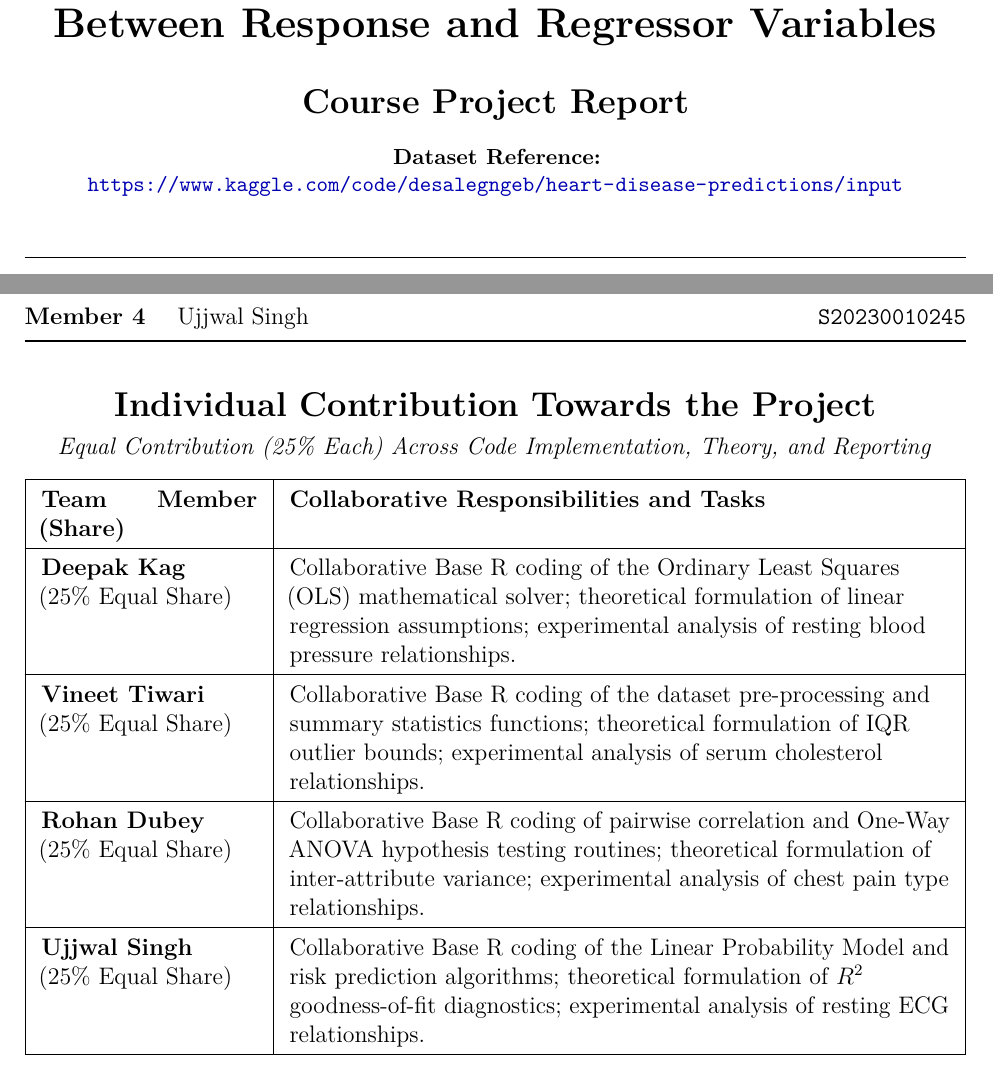
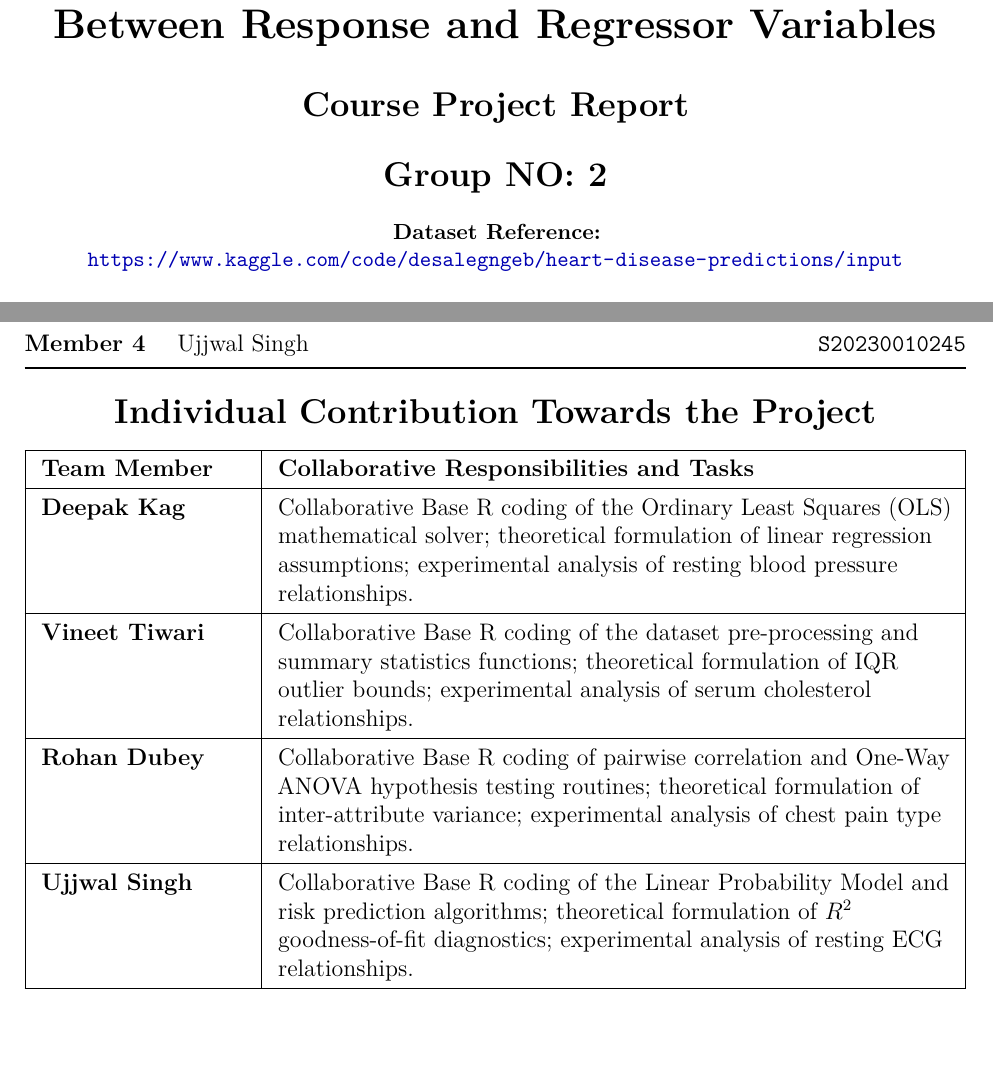
Before and after one commit to DeepakKag12/IDA, a LaTeX document (project_report.tex): two parts of page 1 of 8 before the commit and two parts of page 1 of 7 after it, joined at a grey line, cut so that both start at the same text. Compiled offline with pdfLaTeX.

Commit message:
docs: update project report content and formatting

```diff
--- a/project_report.tex
+++ b/project_report.tex
@@ -31,6 +32,7 @@
 \usepackage{fancyhdr}
 \usepackage{titlesec}
 \usepackage{caption}
+\usepackage{float} % Added to strictly control table placement and prevent empty spaces
 \usepackage{hyperref}
 
 % Prevent LaTeX from stretching vertical space between blocks
@@ -55,12 +57,11 @@
 \captionsetup{
     font=small,
     labelfont=bf,
-    skip=6pt
+    skip=4pt
 }
 \renewcommand{\arraystretch}{1.2}
 \setlength{\tabcolsep}{8pt}
-\setlength{\intextsep}{10pt plus 2pt minus 2pt}
-\setlength{\textfloatsep}{10pt plus 2pt minus 2pt}
+\setlength{\intextsep}{12pt plus 2pt minus 2pt}
 
 % Header & Footer Configuration
 \pagestyle{fancy}
@@ -96,14 +105,17 @@
     \vspace{0.4cm}
     {\Large \textbf{Course Project Report}\par}
     \vspace{0.25cm}
+    {\Large \textbf{Group NO: 2}\par}
+    \vspace{0.25cm}
+
     {\small \textbf{Dataset Reference:} \url{https://www.kaggle.com/code/desalegngeb/heart-disease-predictions/input}\par}
 
-    \vspace{0.5cm}
+    \vspace{0.4cm}
     \noindent\rule{\textwidth}{0.8pt}
-    \vspace{0.5cm}
+    \vspace{0.4cm}
 
     {\Large \textbf{Team Details}}\\[0.3cm]
-    \renewcommand{\arraystretch}{1.35}
+    \renewcommand{\arraystretch}{1.3}
     \noindent
     \begin{tabularx}{\textwidth}{@{}l L r@{}}
         \toprule
@@ -116,23 +128,22 @@
         \bottomrule
     \end{tabularx}
 
-    \vspace{0.7cm}
+    \vfill % Dynamically distributes empty space to prevent overflow
 
-    {\Large \textbf{Individual Contribution Towards the Project}}\\[0.15cm]
-    {\normalsize \textit{Equal Contribution (25\% Each) Across Code Implementation, Theory, and Reporting}}\\[0.3cm]
-    \renewcommand{\arraystretch}{1.35}
+    {\Large \textbf{Individual Contribution Towards the Project}}\\[0.3cm]
+    \renewcommand{\arraystretch}{1.3}
     \noindent
-    \begin{tabularx}{\textwidth}{|p{3.8cm}|L|}
+    \begin{tabularx}{\textwidth}{|p{3.6cm}|L|}
         \hline
-        \textbf{Team Member (Share)} & \textbf{Collaborative Responsibilities and Tasks} \\
+        \textbf{Team Member} & \textbf{Collaborative Responsibilities and Tasks} \\
         \hline
-        \textbf{Deepak Kag}\newline (25\% Equal Share) & Collaborative Base R coding of the Ordinary Least Squares (OLS) mathematical solver; theoretical formulation of linear regression assumptions; experimental analysis of resting blood pressure relationships. \\
+        \textbf{Deepak Kag} & Collaborative Base R coding of the Ordinary Least Squares (OLS) mathematical solver; theoretical formulation of linear regression assumptions; experimental analysis of resting blood pressure relationships. \\
         \hline
-        \textbf{Vineet Tiwari}\newline (25\% Equal Share) & Collaborative Base R coding of the dataset pre-processing and summary statistics functions; theoretical formulation of IQR outlier bounds; experimental analysis of serum cholesterol relationships. \\
+        \textbf{Vineet Tiwari} & Collaborative Base R coding of the dataset pre-processing and summary statistics functions; theoretical formulation of $\text{IQR}$ outlier bounds; experimental analysis of serum cholesterol relationships. \\
         \hline
-        \textbf{Rohan Dubey}\newline (25\% Equal Share) & Collaborative Base R coding of pairwise correlation and One-Way ANOVA hypothesis testing routines; theoretical formulation of inter-attribute variance; experimental analysis of chest pain type relationships. \\
+        \textbf{Rohan Dubey} & Collaborative Base R coding of pairwise correlation and One-Way ANOVA hypothesis testing routines; theoretical formulation of inter-attribute variance; experimental analysis of chest pain type relationships. \\
         \hline
-        \textbf{Ujjwal Singh}\newline (25\% Equal Share) & Collaborative Base R coding of the Linear Probability Model and risk prediction algorithms; theoretical formulation of $R^2$ goodness-of-fit diagnostics; experimental analysis of resting ECG relationships. \\
+        \textbf{Ujjwal Singh} & Collaborative Base R coding of the Linear Probability Model and risk prediction algorithms; theoretical formulation of $R^2$ goodness-of-fit diagnostics; experimental analysis of resting ECG relationships. \\
         \hline
     \end{tabularx}
 
```
Also changed, not shown: project_report.tex (25 more changed lines).
